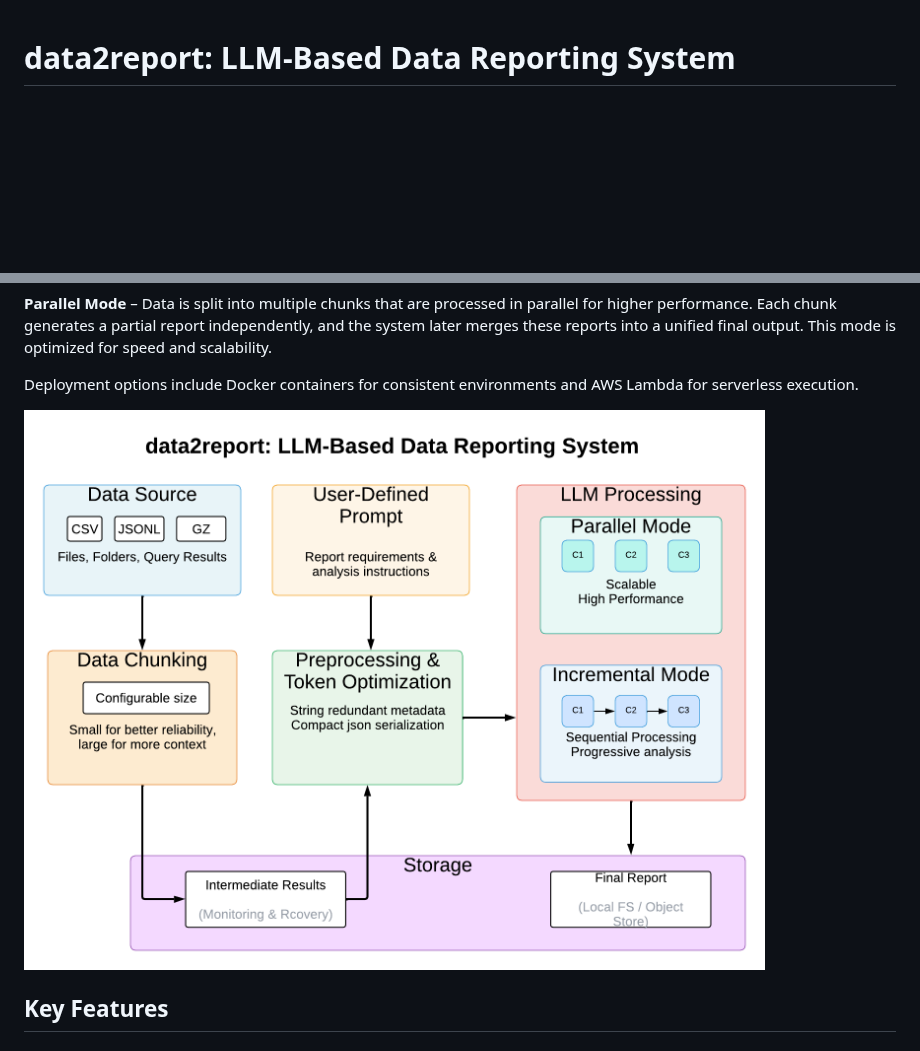
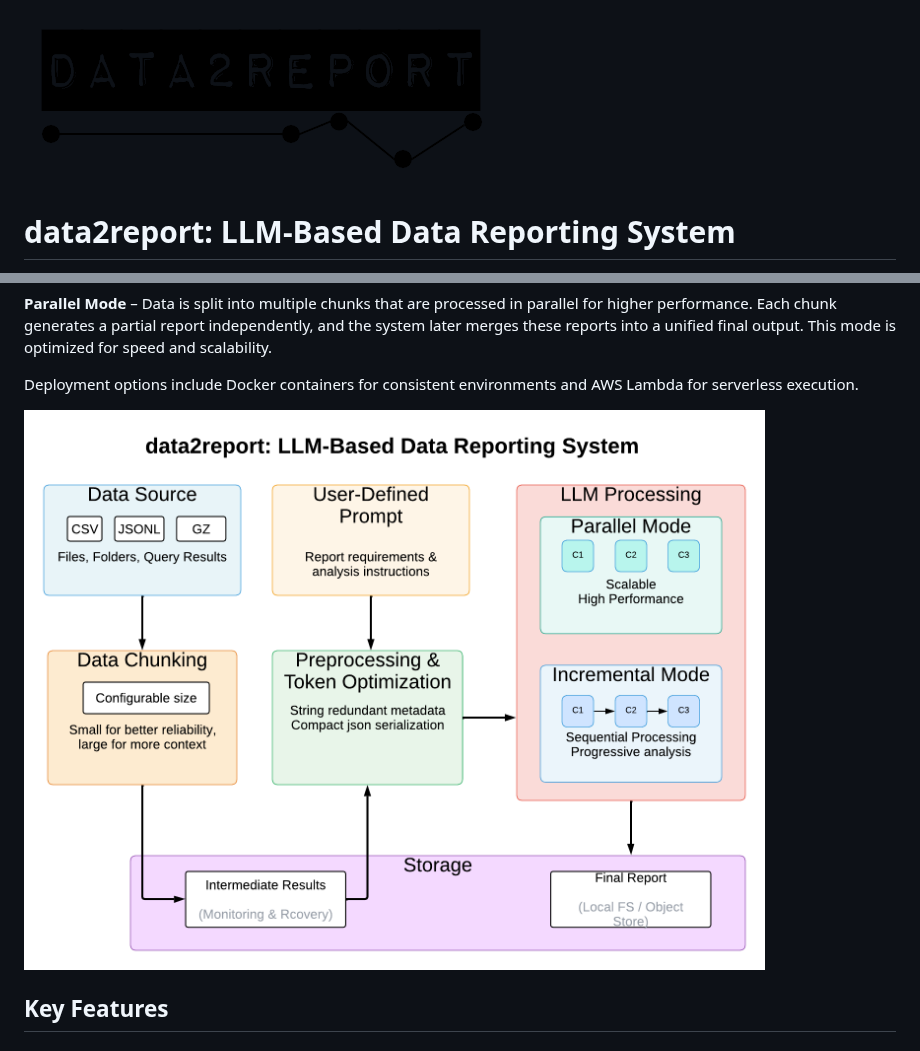
Before and after one commit to ThalesGroup/data2report, a Markdown page: README.md, 2 parts joined by grey strips. GitHub-like rendering; pictures changed too: data2report_logo.png (added); blank space fills up the shorter version.

```diff
--- a/README.md
+++ b/README.md
@@ -1,3 +1,5 @@
+![data2report logo](data2report_logo.png)
+
 # data2report: LLM-Based Data Reporting System
 
 This project aims to build a flexible and scalable reporting system powered by Large Language Models (LLMs). The system takes structured or semi-structured data files (e.g., CSV, JSONL, or compressed formats) and a user-defined prompt, then generates a comprehensive report based on the data.
@@ -14,7 +16,7 @@ Both incremental and parallel modes allow configurable chunk sizes, enabling a b
 
 Deployment options include Docker containers for consistent environments and AWS Lambda for serverless execution.
 
-![data2report logo](data2report.png)
+![data2report flow](data2report_flow.png)
 
 ## Key Features
 
```
Also changed, not shown: CONTRIBUTING.md (+5 -0 lines), data2report_flow.png (renamed from data2report.png), 8 other files.
